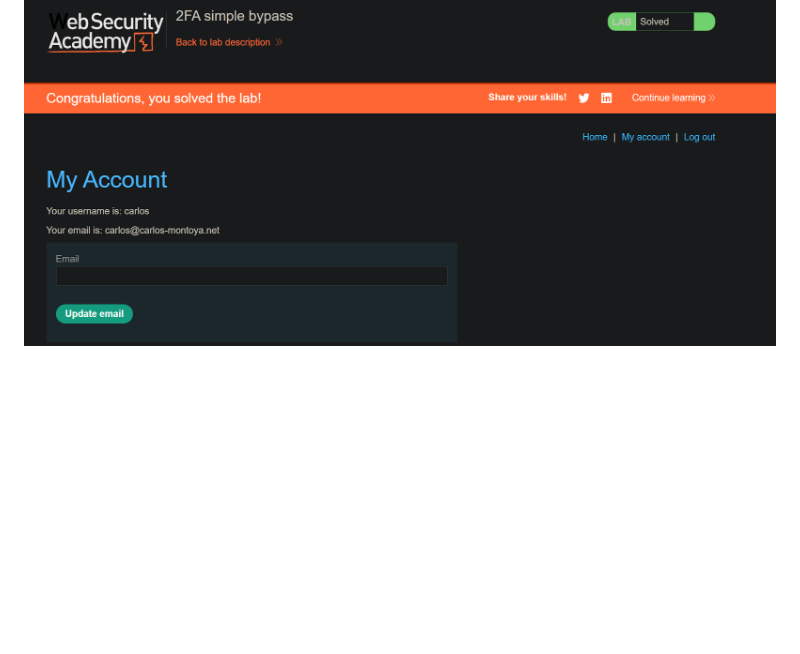
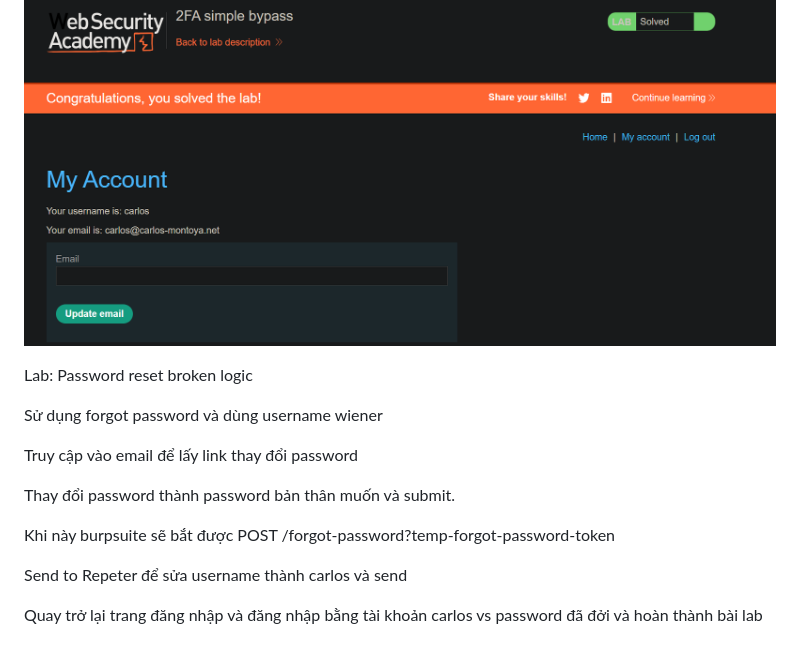
Before and after one commit to nminduc123/portswigger, a Markdown page: README.md, the part around the change. Rendered like a GitHub page; blank space fills up the shorter version.

Commit message:
Update READEME Lab: Password reset broken logic

```diff
--- a/README.md
+++ b/README.md
@@ -44,3 +44,28 @@ Truy cập vào Email Client để lấy mã security
 Sau đấy Đăng xuất tài khoản cá nhân:wiener và đăng nhập bằng tài khoản carlos. Khi bị hỏi mã xác thực back to labhome và vào lại My Account sẽ thấy đã vượt được xác thực và hoàn thành bài lab
 
 ![alt text](images/image-6.png)
+
+
+Lab: Password reset broken logic
+
+Sử dụng forgot password và dùng username wiener
+
+
+
+Truy cập vào email để lấy link thay đổi password
+
+
+
+Thay đổi password thành password bản thân muốn và submit.
+
+
+
+Khi này burpsuite sẽ bắt được POST /forgot-password?temp-forgot-password-token
+
+
+
+Send to Repeter để sửa username thành carlos và send
+
+
+
+Quay trở lại trang đăng nhập và đăng nhập bằng tài khoản carlos vs password đã đởi và hoàn thành bài lab
```
Also changed, not shown: image-10.png (added), image-11.png (added), image-12.png (added), image-7.png (added), image-8.png (added), image-9.png (added).
